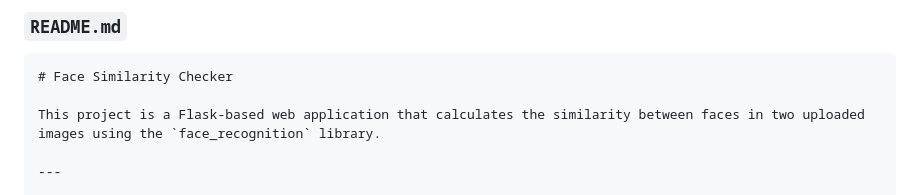
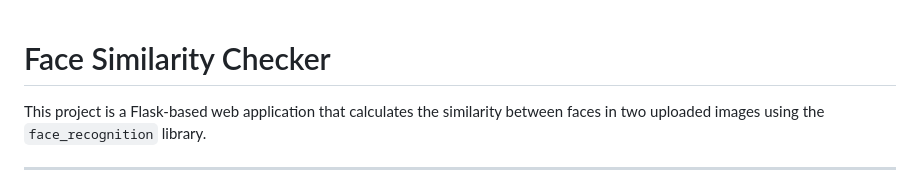
Before and after one commit to frenziedD3X/face_similiarity_percentage, a Markdown page: readme.md, the part around the change. Drawn GitHub-style.

````diff
--- a/readme.md
+++ b/readme.md
@@ -1,6 +1,4 @@
-### `README.md`
 
-```markdown
 # Face Similarity Checker
 
 This project is a Flask-based web application that calculates the similarity between faces in two uploaded images using the `face_recognition` library.
````
